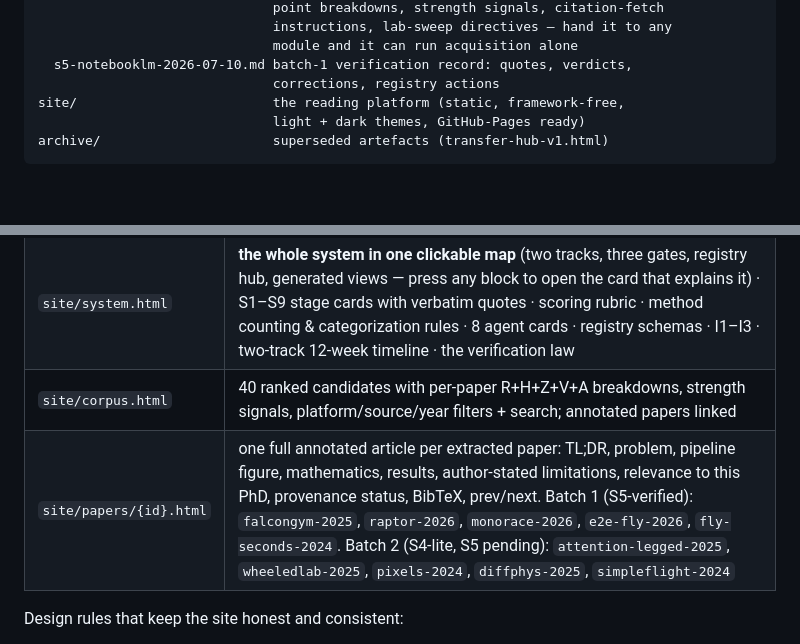
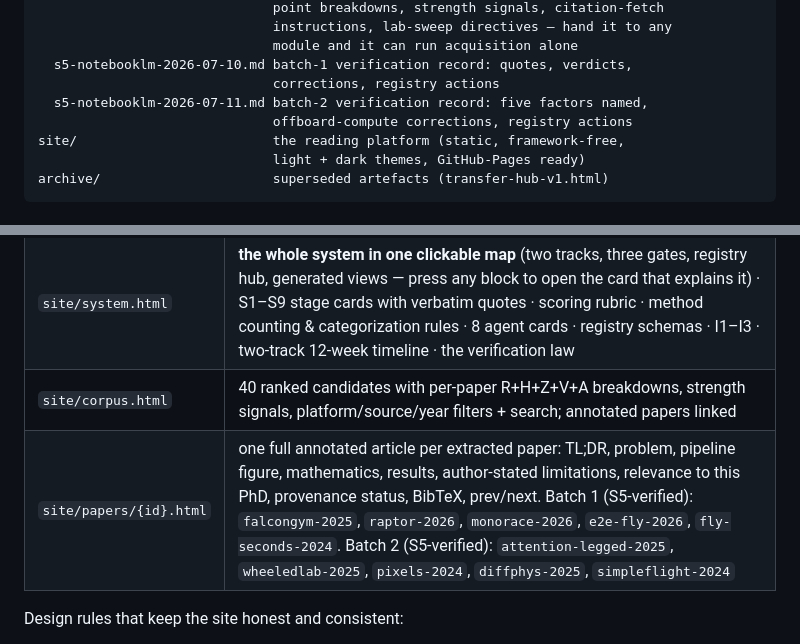
Before and after one commit to wlaa41/PhD, a Markdown page: README.md, 2 parts joined by grey strips. Rendered like a GitHub page; blank space fills up the shorter version.

Commit message:
README: mark batch 2 as S5-verified in the site map; list the batch-2 record in the repo structure
Co-Authored-By: Claude Fable 5 <noreply@anthropic.com>

```diff
--- a/README.md
+++ b/README.md
@@ -46,6 +46,8 @@ docs/                         the source of truth (reading order below)
                               module and it can run acquisition alone
   s5-notebooklm-2026-07-10.md batch-1 verification record: quotes, verdicts,
                               corrections, registry actions
+  s5-notebooklm-2026-07-11.md batch-2 verification record: five factors named,
+                              offboard-compute corrections, registry actions
 site/                         the reading platform (static, framework-free,
                               light + dark themes, GitHub-Pages ready)
 archive/                      superseded artefacts (transfer-hub-v1.html)
@@ -62,7 +64,7 @@ enable GitHub Pages (Settings → Pages → main) and it serves as-is.
 | `site/index.html` | status cards · annotated-paper card grid (built for 70; only extracted papers get pages) · **knowledge graph** (Obsidian view: papers↔methods↔families; hover shows an on-canvas brief with connections; click opens an info card with the page/deep-dive action) · **method registry** as clickable cards opening deep-dive modals (what · intuition · mathematics "notation ours" · S5-verified evidence quotes · related methods · try-it-yourself open-source links, every URL existence-verified and dated) · navigation-map figure · footer site map |
 | `site/system.html` | **the whole system in one clickable map** (two tracks, three gates, registry hub, generated views — press any block to open the card that explains it) · S1–S9 stage cards with verbatim quotes · scoring rubric · method counting & categorization rules · 8 agent cards · registry schemas · I1–I3 · two-track 12-week timeline · the verification law |
 | `site/corpus.html` | 40 ranked candidates with per-paper R+H+Z+V+A breakdowns, strength signals, platform/source/year filters + search; annotated papers linked |
-| `site/papers/{id}.html` | one full annotated article per extracted paper: TL;DR, problem, pipeline figure, mathematics, results, author-stated limitations, relevance to this PhD, provenance status, BibTeX, prev/next. Batch 1 (S5-verified): `falcongym-2025`, `raptor-2026`, `monorace-2026`, `e2e-fly-2026`, `fly-seconds-2024`. Batch 2 (S4-lite, S5 pending): `attention-legged-2025`, `wheeledlab-2025`, `pixels-2024`, `diffphys-2025`, `simpleflight-2024` |
+| `site/papers/{id}.html` | one full annotated article per extracted paper: TL;DR, problem, pipeline figure, mathematics, results, author-stated limitations, relevance to this PhD, provenance status, BibTeX, prev/next. Batch 1 (S5-verified): `falcongym-2025`, `raptor-2026`, `monorace-2026`, `e2e-fly-2026`, `fly-seconds-2024`. Batch 2 (S5-verified): `attention-legged-2025`, `wheeledlab-2025`, `pixels-2024`, `diffphys-2025`, `simpleflight-2024` |
 
 Design rules that keep the site honest and consistent:
 - Every fact card carries a `.src` source chip naming its file or record; statuses are
```
